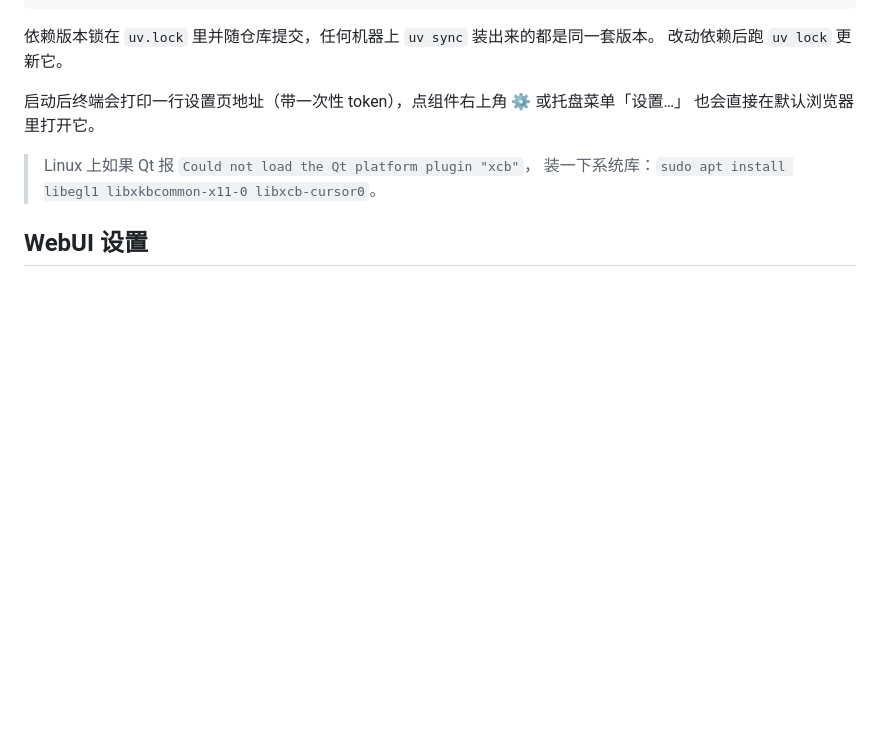
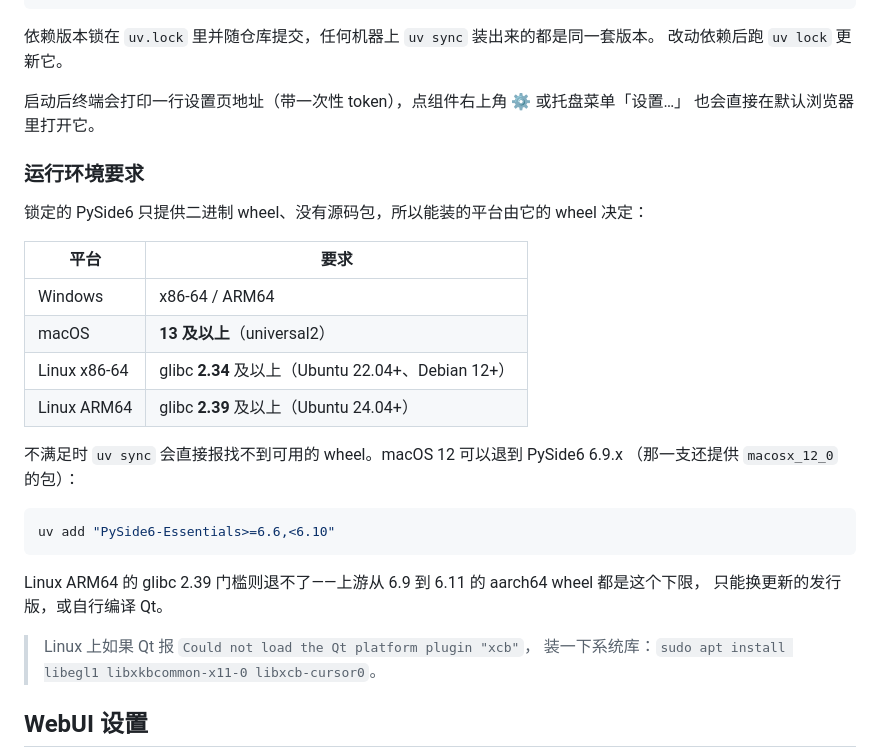
Before and after one commit to kevin249/wenzidingpan, a Markdown page: README.md, the part around the change. GitHub-like rendering; blank space fills up the shorter version.

Commit message:
docs: 写明 uv 锁定后的平台要求与 macOS 12 的退路
锁定的 PySide6 只有二进制 wheel、没有源码包，能装的平台由 wheel 标签决定：
macOS 13+、Linux x86-64 glibc 2.34+、Linux ARM64 glibc 2.39+、Windows x64/ARM64。
不满足时 uv sync 会直接报找不到可用 wheel，之前没写清楚。

macOS 12 可退到 6.9.x（那一支有 macosx_12_0 包）；Linux ARM64 的 glibc 2.39
下限退不了——上游 6.9 到 6.11 的 aarch64 wheel 都是这个门槛。

Co-Authored-By: Claude Opus 5 <noreply@anthropic.com>
Claude-Session: https://claude.ai/code/session_014eQrWQ9Jg9Ssha8qLHBCZ5

````diff
--- a/README.md
+++ b/README.md
@@ -49,6 +49,27 @@ powershell -c "irm https://astral.sh/uv/install.ps1 | iex"   # Windows
 
 启动后终端会打印一行设置页地址（带一次性 token），点组件右上角 ⚙ 或托盘菜单「设置…」
 也会直接在默认浏览器里打开它。
+
+### 运行环境要求
+
+锁定的 PySide6 只提供二进制 wheel、没有源码包，所以能装的平台由它的 wheel 决定：
+
+| 平台 | 要求 |
+| --- | --- |
+| Windows | x86-64 / ARM64 |
+| macOS | **13 及以上**（universal2） |
+| Linux x86-64 | glibc **2.34** 及以上（Ubuntu 22.04+、Debian 12+） |
+| Linux ARM64 | glibc **2.39** 及以上（Ubuntu 24.04+） |
+
+不满足时 `uv sync` 会直接报找不到可用的 wheel。macOS 12 可以退到 PySide6 6.9.x
+（那一支还提供 `macosx_12_0` 的包）：
+
+```bash
+uv add "PySide6-Essentials>=6.6,<6.10"
+```
+
+Linux ARM64 的 glibc 2.39 门槛则退不了——上游从 6.9 到 6.11 的 aarch64 wheel 都是这个下限，
+只能换更新的发行版，或自行编译 Qt。
 
 > Linux 上如果 Qt 报 `Could not load the Qt platform plugin "xcb"`，
 > 装一下系统库：`sudo apt install libegl1 libxkbcommon-x11-0 libxcb-cursor0`。
````
